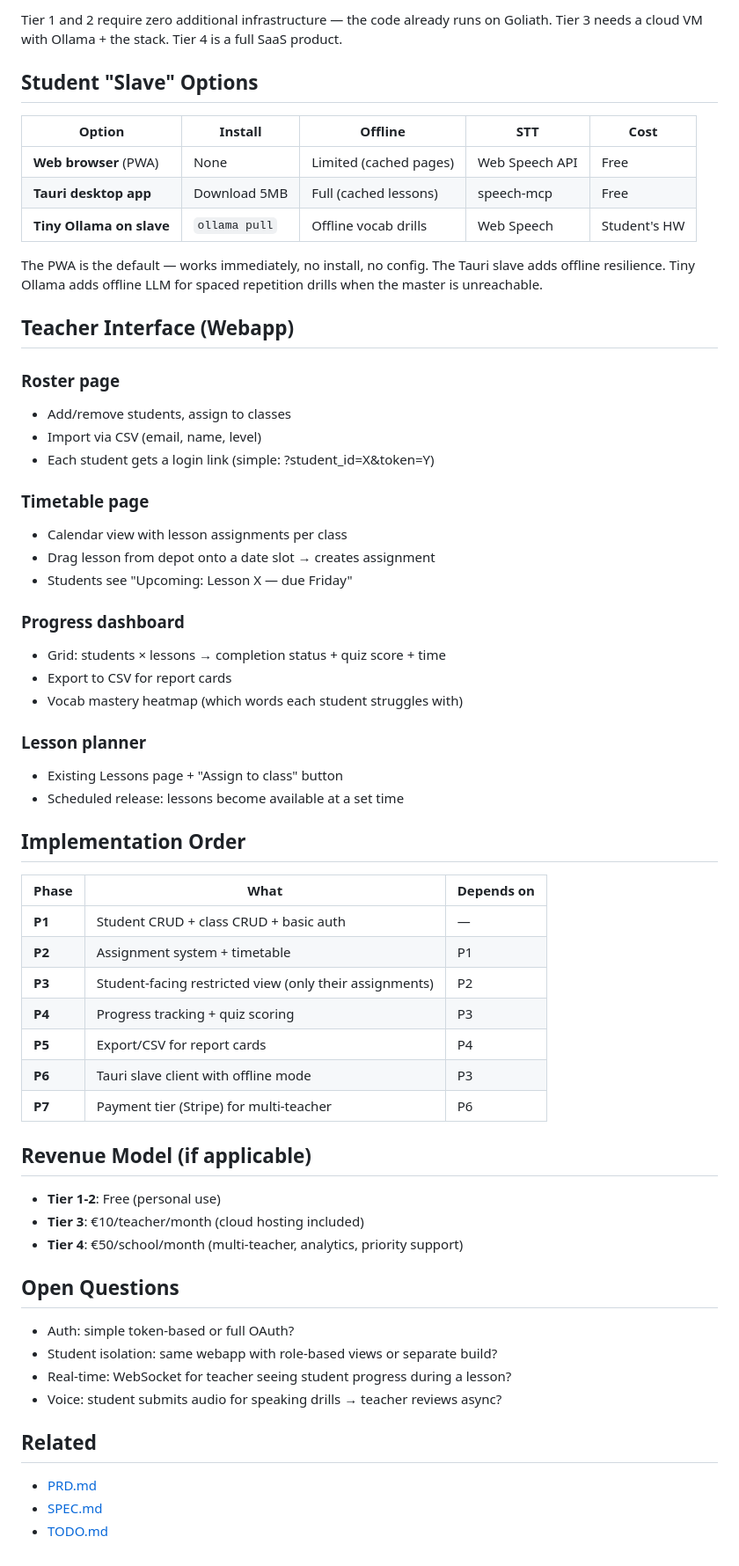
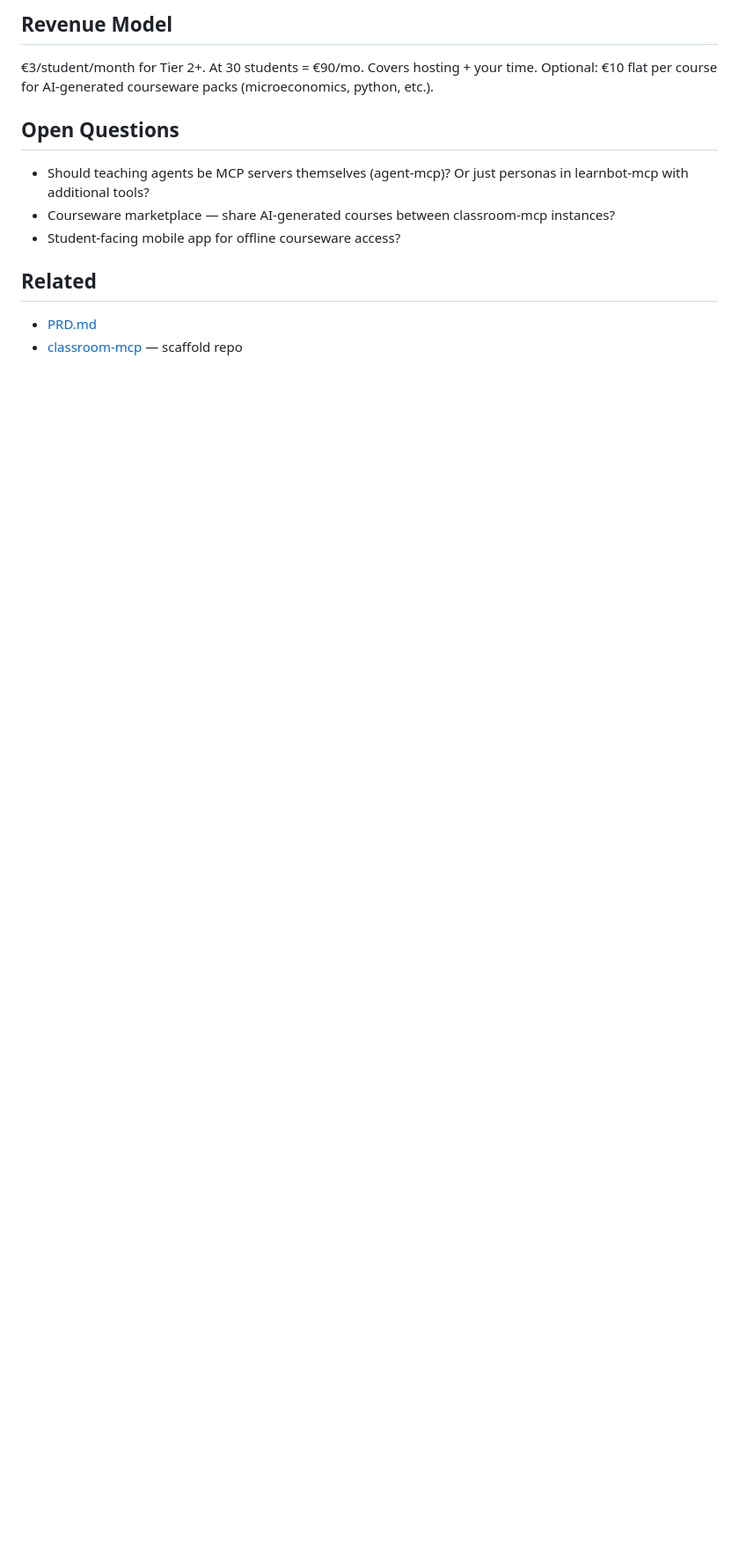
Before and after one commit to sandraschi/learnbot-mcp, a Markdown page: docs/DISTANCE_LEARNING.md, the part around one of its changes. Shown at 88% size. Rendered like a GitHub page; blank space fills up the shorter version.

```diff
--- a/docs/DISTANCE_LEARNING.md
+++ b/docs/DISTANCE_LEARNING.md
@@ -97,65 +156,16 @@ CREATE TABLE progress (
 
-Tier 1 and 2 require zero additional infrastructure — the code already runs on Goliath.
-Tier 3 needs a cloud VM with Ollama + the stack. Tier 4 is a full SaaS product.
+## Revenue Model
 
-## Student "Slave" Options
-
-| Option | Install | Offline | STT | Cost |
-|--------|---------|---------|-----|------|
-| **Web browser** (PWA) | None | Limited (cached pages) | Web Speech API | Free |
-| **Tauri desktop app** | Download 5MB | Full (cached lessons) | speech-mcp | Free |
-| **Tiny Ollama on slave** | `ollama pull` | Offline vocab drills | Web Speech | Student's HW |
-
-The PWA is the default — works immediately, no install, no config. The Tauri slave adds offline resilience. Tiny Ollama adds offline LLM for spaced repetition drills when the master is unreachable.
-
-## Teacher Interface (Webapp)
-
-### Roster page
-- Add/remove students, assign to classes
-- Import via CSV (email, name, level)
-- Each student gets a login link (simple: ?student_id=X&token=Y)
-
-### Timetable page
-- Calendar view with lesson assignments per class
-- Drag lesson from depot onto a date slot → creates assignment
-- Students see "Upcoming: Lesson X — due Friday"
-
-### Progress dashboard
-- Grid: students × lessons → completion status + quiz score + time
-- Export to CSV for report cards
-- Vocab mastery heatmap (which words each student struggles with)
-
-### Lesson planner
-- Existing Lessons page + "Assign to class" button
-- Scheduled release: lessons become available at a set time
-
-## Implementation Order
-
-| Phase | What | Depends on |
-|-------|------|-----------|
-| **P1** | Student CRUD + class CRUD + basic auth | — |
-| **P2** | Assignment system + timetable | P1 |
-| **P3** | Student-facing restricted view (only their assignments) | P2 |
-| **P4** | Progress tracking + quiz scoring | P3 |
-| **P5** | Export/CSV for report cards | P4 |
-| **P6** | Tauri slave client with offline mode | P3 |
-| **P7** | Payment tier (Stripe) for multi-teacher | P6 |
-
-## Revenue Model (if applicable)
-
-- **Tier 1-2**: Free (personal use)
-- **Tier 3**: €10/teacher/month (cloud hosting included)
-- **Tier 4**: €50/school/month (multi-teacher, analytics, priority support)
+€3/student/month for Tier 2+. At 30 students = €90/mo. Covers hosting + your time.
+Optional: €10 flat per course for AI-generated courseware packs (microeconomics, python, etc.).
 
 ## Open Questions
 
-- Auth: simple token-based or full OAuth?
-- Student isolation: same webapp with role-based views or separate build?
-- Real-time: WebSocket for teacher seeing student progress during a lesson?
-- Voice: student submits audio for speaking drills → teacher reviews async?
+- Should teaching agents be MCP servers themselves (agent-mcp)? Or just personas in learnbot-mcp with additional tools?
+- Courseware marketplace — share AI-generated courses between classroom-mcp instances?
+- Student-facing mobile app for offline courseware access?
 
 ## Related
 
 - [PRD.md](PRD.md)
-- [SPEC.md](SPEC.md)
-- [TODO.md](../TODO.md)
+- [classroom-mcp](https://github.com/sandraschi/classroom-mcp) — scaffold repo
```
Also changed, not shown: other parts of docs/DISTANCE_LEARNING.md (+126 -67 lines).
